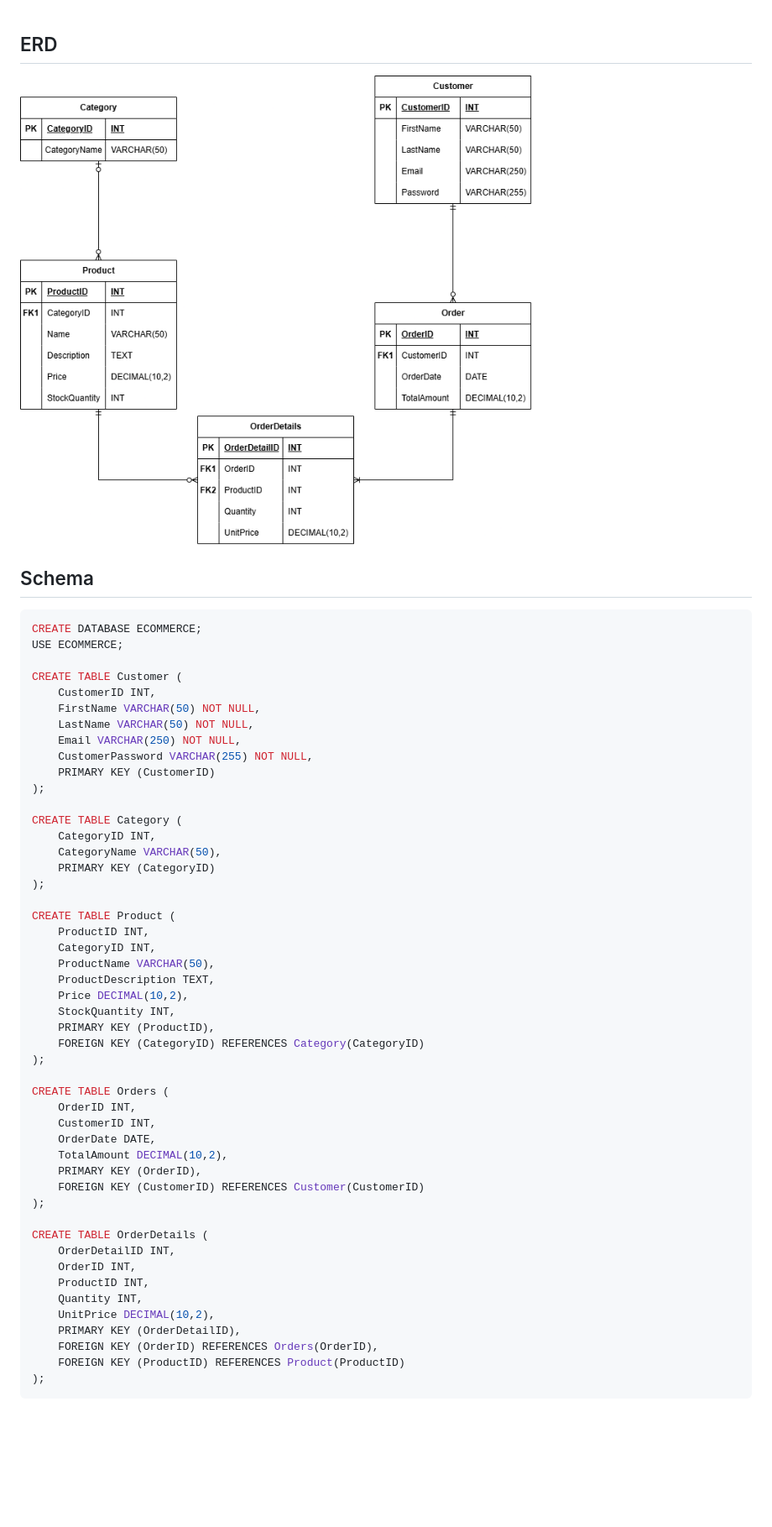
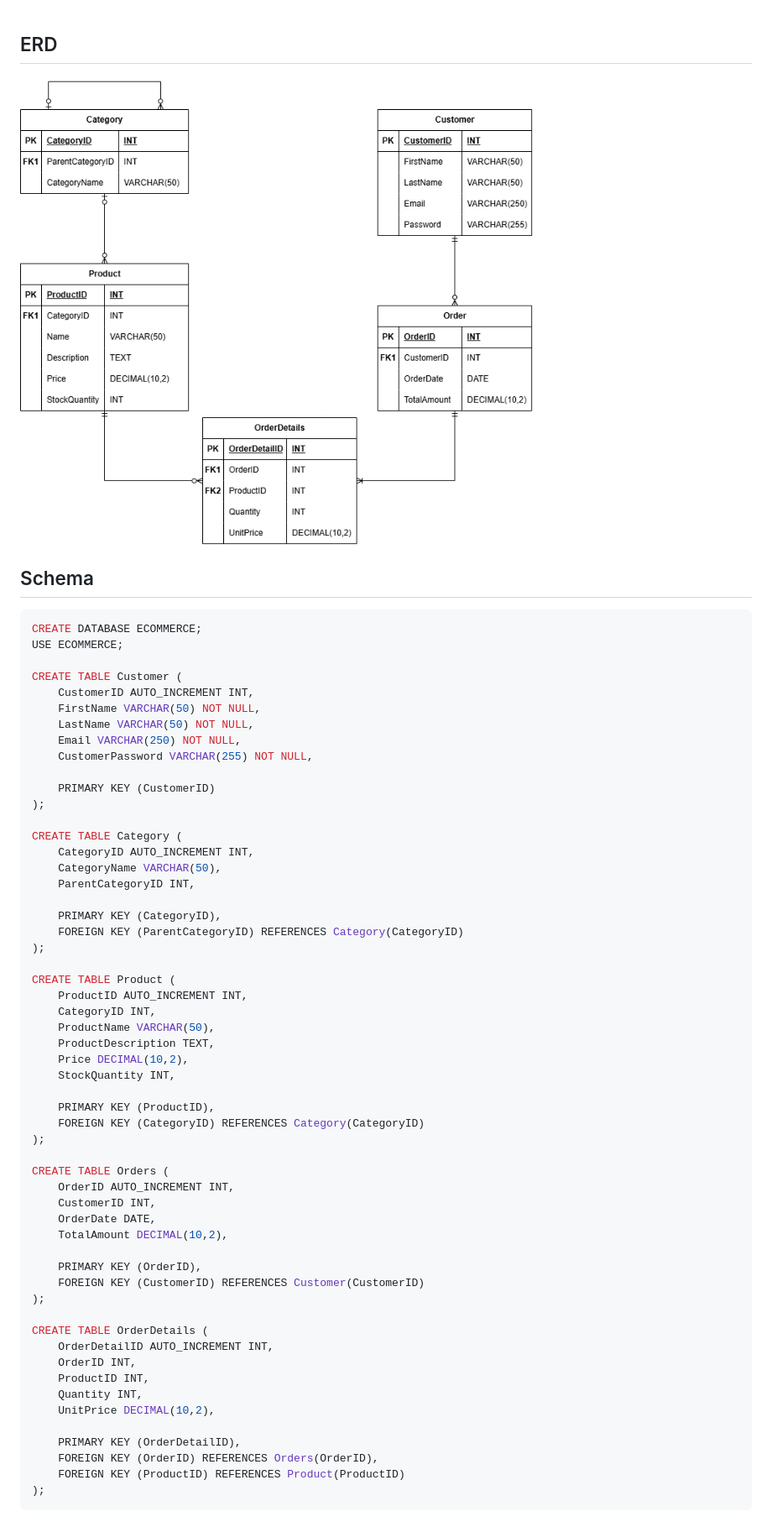
Before and after one commit to almorshidi0/E-Commerce-Database-Design, a Markdown page: Task 1/README.md, the part around one of its changes. Shown at 84% size. Rendered like a GitHub page; pictures changed too: Task 1/ERD.png; blank space fills up the shorter version.

Commit message:
Fix Category Table and Diagram

```diff
--- a/Task 1/README.md
+++ b/Task 1/README.md
@@ -9,46 +9,53 @@ CREATE DATABASE ECOMMERCE;
 USE ECOMMERCE;
 
 CREATE TABLE Customer (
-    CustomerID INT,
+	CustomerID AUTO_INCREMENT INT,
     FirstName VARCHAR(50) NOT NULL,
     LastName VARCHAR(50) NOT NULL,
     Email VARCHAR(250) NOT NULL,
     CustomerPassword VARCHAR(255) NOT NULL,
+
     PRIMARY KEY (CustomerID)
 );
 
 CREATE TABLE Category (
-    CategoryID INT,
+    CategoryID AUTO_INCREMENT INT,
     CategoryName VARCHAR(50),
-    PRIMARY KEY (CategoryID)
+    ParentCategoryID INT,
+
+    PRIMARY KEY (CategoryID),
+    FOREIGN KEY (ParentCategoryID) REFERENCES Category(CategoryID)
 );
 
 CREATE TABLE Product (
-    ProductID INT,
+    ProductID AUTO_INCREMENT INT,
     CategoryID INT,
     ProductName VARCHAR(50),
     ProductDescription TEXT,
     Price DECIMAL(10,2),
     StockQuantity INT,
+
     PRIMARY KEY (ProductID),
     FOREIGN KEY (CategoryID) REFERENCES Category(CategoryID)
 );
 
 CREATE TABLE Orders (
-    OrderID INT,
+    OrderID AUTO_INCREMENT INT,
     CustomerID INT,
     OrderDate DATE,
     TotalAmount DECIMAL(10,2),
+
     PRIMARY KEY (OrderID),
     FOREIGN KEY (CustomerID) REFERENCES Customer(CustomerID)
 );
 
 CREATE TABLE OrderDetails (
-    OrderDetailID INT,
+    OrderDetailID AUTO_INCREMENT INT,
     OrderID INT,
     ProductID INT,
     Quantity INT,
     UnitPrice DECIMAL(10,2),
+
     PRIMARY KEY (OrderDetailID),
     FOREIGN KEY (OrderID) REFERENCES Orders(OrderID),
     FOREIGN KEY (ProductID) REFERENCES Product(ProductID)
```
Also changed, not shown: other parts of Task 1/README.md (+6 -0 lines).
